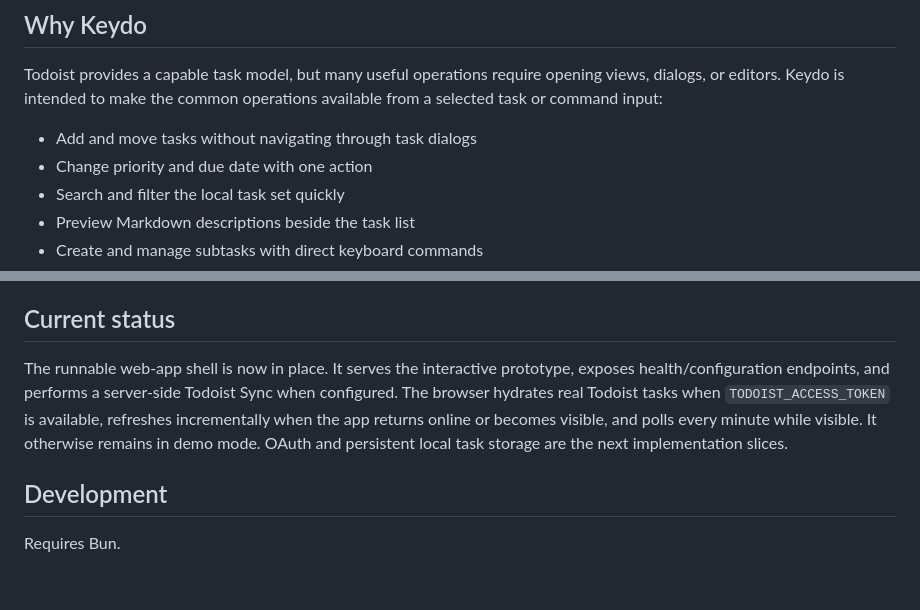
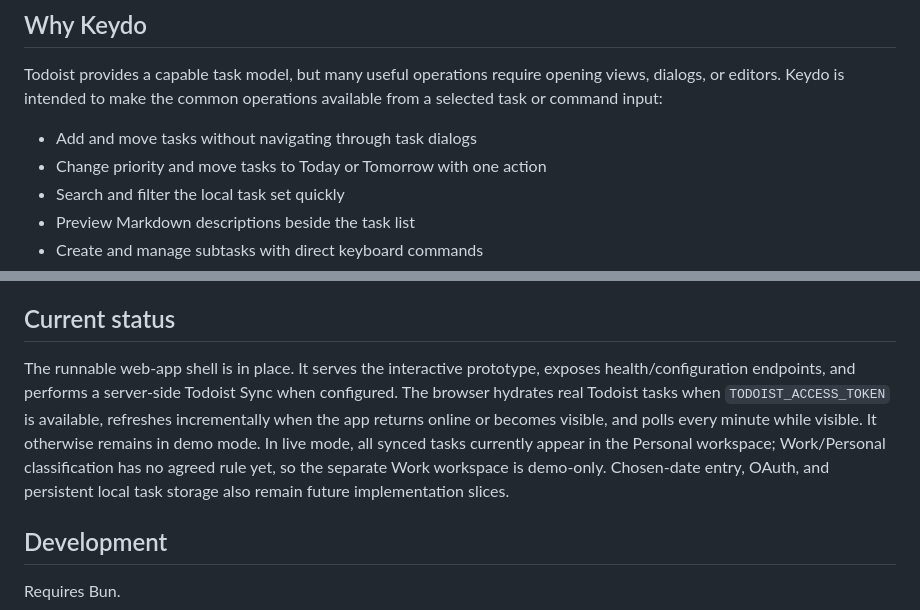
Before and after one commit to Remco28/keydo, a Markdown page: README.md, 2 parts joined by grey strips. Drawn GitHub-style; blank space fills up the shorter version.

Commit message:
Clarify live workspace and date scope

```diff
--- a/README.md
+++ b/README.md
@@ -7,7 +7,7 @@ Keydo is a desktop-first, keyboard-first task workspace designed around Todoist.
 Todoist provides a capable task model, but many useful operations require opening views, dialogs, or editors. Keydo is intended to make the common operations available from a selected task or command input:
 
 - Add and move tasks without navigating through task dialogs
-- Change priority and due date with one action
+- Change priority and move tasks to Today or Tomorrow with one action
 - Search and filter the local task set quickly
 - Preview Markdown descriptions beside the task list
 - Create and manage subtasks with direct keyboard commands
@@ -25,7 +25,7 @@ Todoist provides a capable task model, but many useful operations require openin
 
 ## Current status
 
-The runnable web-app shell is now in place. It serves the interactive prototype, exposes health/configuration endpoints, and performs a server-side Todoist Sync when configured. The browser hydrates real Todoist tasks when `TODOIST_ACCESS_TOKEN` is available, refreshes incrementally when the app returns online or becomes visible, and polls every minute while visible. It otherwise remains in demo mode. OAuth and persistent local task storage are the next implementation slices.
+The runnable web-app shell is in place. It serves the interactive prototype, exposes health/configuration endpoints, and performs a server-side Todoist Sync when configured. The browser hydrates real Todoist tasks when `TODOIST_ACCESS_TOKEN` is available, refreshes incrementally when the app returns online or becomes visible, and polls every minute while visible. It otherwise remains in demo mode. In live mode, all synced tasks currently appear in the Personal workspace; Work/Personal classification has no agreed rule yet, so the separate Work workspace is demo-only. Chosen-date entry, OAuth, and persistent local task storage also remain future implementation slices.
 
 ## Development
 
```
